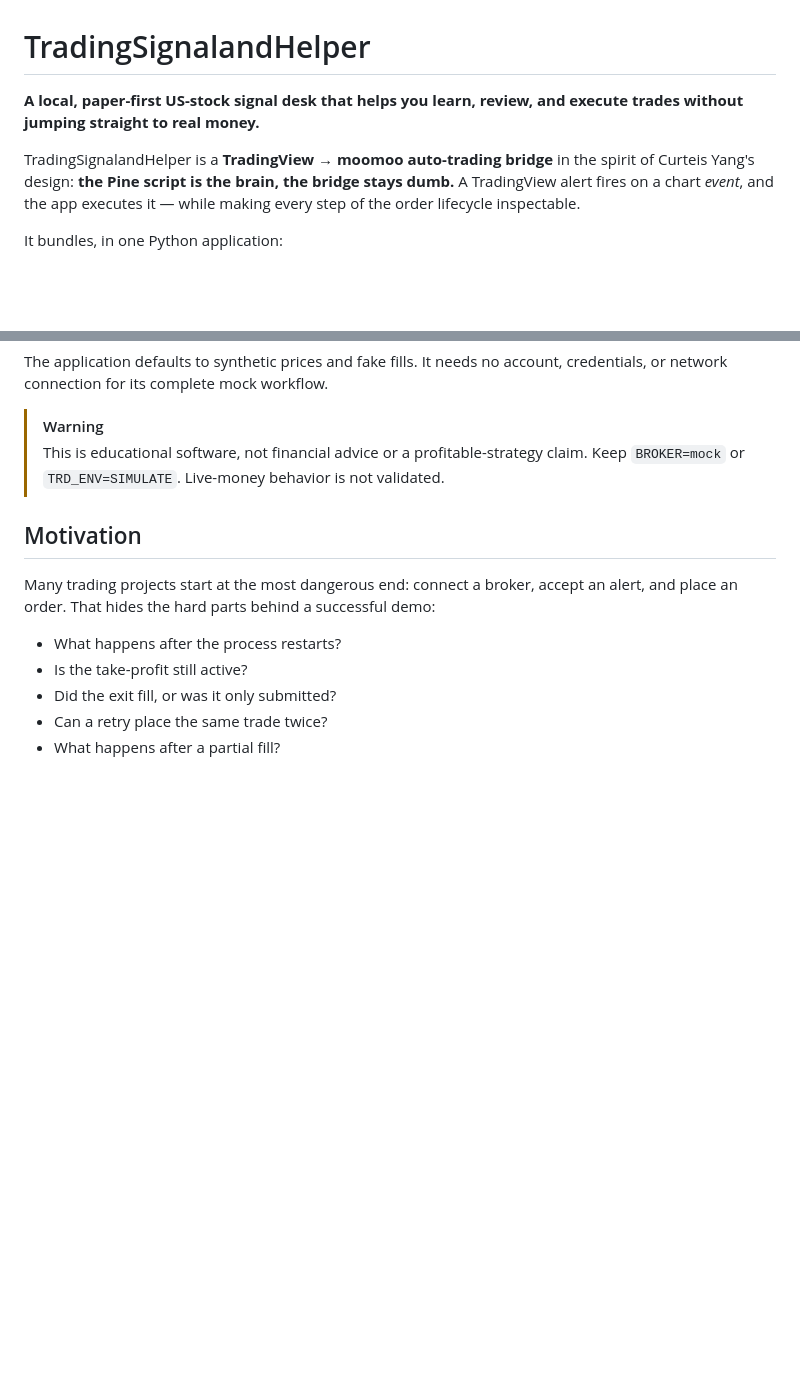
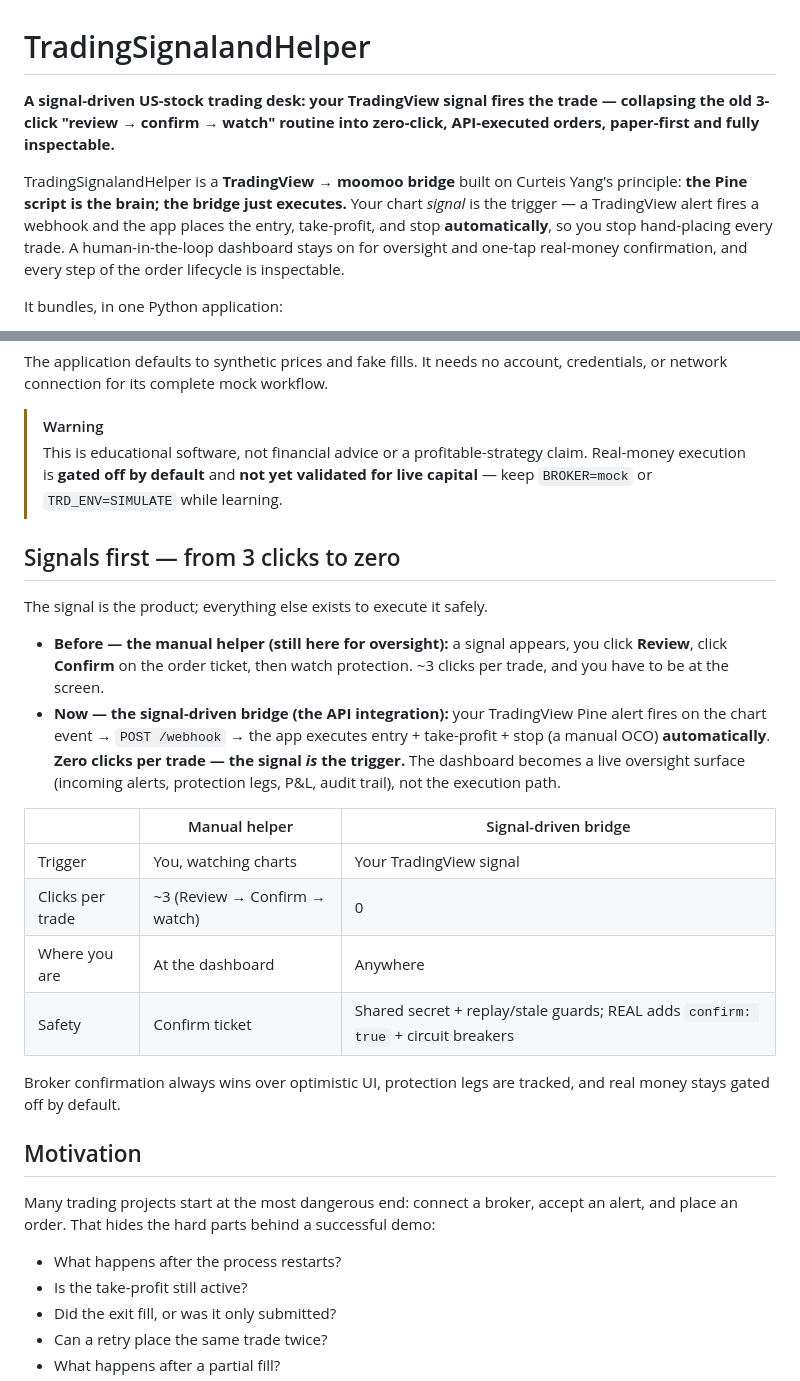
Before and after one commit to wilsonsfh/TradingSignalandHelper, a Markdown page: README.md, 2 parts joined by grey strips. Drawn GitHub-style; blank space fills up the shorter version.

```diff
--- a/README.md
+++ b/README.md
@@ -1,11 +1,13 @@
 # TradingSignalandHelper
 
-**A local, paper-first US-stock signal desk that helps you learn, review, and execute trades without jumping straight to real money.**
+**A signal-driven US-stock trading desk: your TradingView signal fires the trade — collapsing the old 3-click "review → confirm → watch" routine into zero-click, API-executed orders, paper-first and fully inspectable.**
 
-TradingSignalandHelper is a **TradingView → moomoo auto-trading bridge** in the spirit
-of Curteis Yang's design: **the Pine script is the brain, the bridge stays dumb.** A
-TradingView alert fires on a chart *event*, and the app executes it — while making every
-step of the order lifecycle inspectable.
+TradingSignalandHelper is a **TradingView → moomoo bridge** built on Curteis Yang's
+principle: **the Pine script is the brain; the bridge just executes.** Your chart
+*signal* is the trigger — a TradingView alert fires a webhook and the app places the
+entry, take-profit, and stop **automatically**, so you stop hand-placing every trade. A
+human-in-the-loop dashboard stays on for oversight and one-tap real-money confirmation,
+and every step of the order lifecycle is inspectable.
 
 It bundles, in one Python application:
 
@@ -24,7 +26,31 @@ credentials, or network connection for its complete mock workflow.
 
 > [!WARNING]
 > This is educational software, not financial advice or a profitable-strategy claim.
-> Keep `BROKER=mock` or `TRD_ENV=SIMULATE`. Live-money behavior is not validated.
+> Real-money execution is **gated off by default** and **not yet validated for live
+> capital** — keep `BROKER=mock` or `TRD_ENV=SIMULATE` while learning.
+
+## Signals first — from 3 clicks to zero
+
+The signal is the product; everything else exists to execute it safely.
+
+- **Before — the manual helper (still here for oversight):** a signal appears, you click
+  **Review**, click **Confirm** on the order ticket, then watch protection. ~3 clicks per
+  trade, and you have to be at the screen.
+- **Now — the signal-driven bridge (the API integration):** your TradingView Pine alert
+  fires on the chart event → `POST /webhook` → the app executes entry + take-profit + stop
+  (a manual OCO) **automatically**. **Zero clicks per trade — the signal *is* the trigger.**
+  The dashboard becomes a live oversight surface (incoming alerts, protection legs, P&L,
+  audit trail), not the execution path.
+
+| | Manual helper | Signal-driven bridge |
+|---|---|---|
+| Trigger | You, watching charts | Your TradingView signal |
+| Clicks per trade | ~3 (Review → Confirm → watch) | 0 |
+| Where you are | At the dashboard | Anywhere |
+| Safety | Confirm ticket | Shared secret + replay/stale guards; REAL adds `confirm: true` + circuit breakers |
+
+Broker confirmation always wins over optimistic UI, protection legs are tracked, and real
+money stays gated off by default.
 
 ## Motivation
 
```
Also changed, not shown: other parts of README.md (+4 -2 lines), PROGRESS_REPORT.md (+9 -0 lines), docs/SETUP.md (+28 -0 lines).
